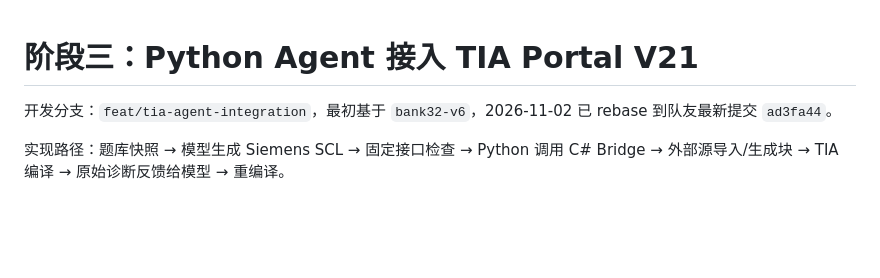
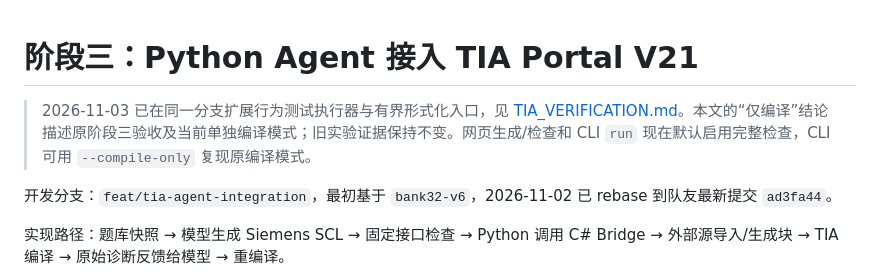
Before and after one commit to Fish-zjuer/plc-workbench, a Markdown page: docs/TIA_AGENT_INTEGRATION.md, the part around the change. Drawn GitHub-style; blank space fills up the shorter version.

Commit message:
docs(tia): document verification scope and pending native acceptance

```diff
--- a/docs/TIA_AGENT_INTEGRATION.md
+++ b/docs/TIA_AGENT_INTEGRATION.md
@@ -1,4 +1,6 @@
 # 阶段三：Python Agent 接入 TIA Portal V21
+
+> 2026-11-03 已在同一分支扩展行为测试执行器与有界形式化入口，见 [TIA_VERIFICATION.md](TIA_VERIFICATION.md)。本文的“仅编译”结论描述原阶段三验收及当前单独编译模式；旧实验证据保持不变。网页生成/检查和 CLI `run` 现在默认启用完整检查，CLI 可用 `--compile-only` 复现原编译模式。
 
 开发分支：`feat/tia-agent-integration`，最初基于 `bank32-v6`，2026-11-02 已 rebase 到队友最新提交 `ad3fa44`。
 
```
Also changed, not shown: docs/TIA_VERIFICATION.md (added, +50 -0 lines).
